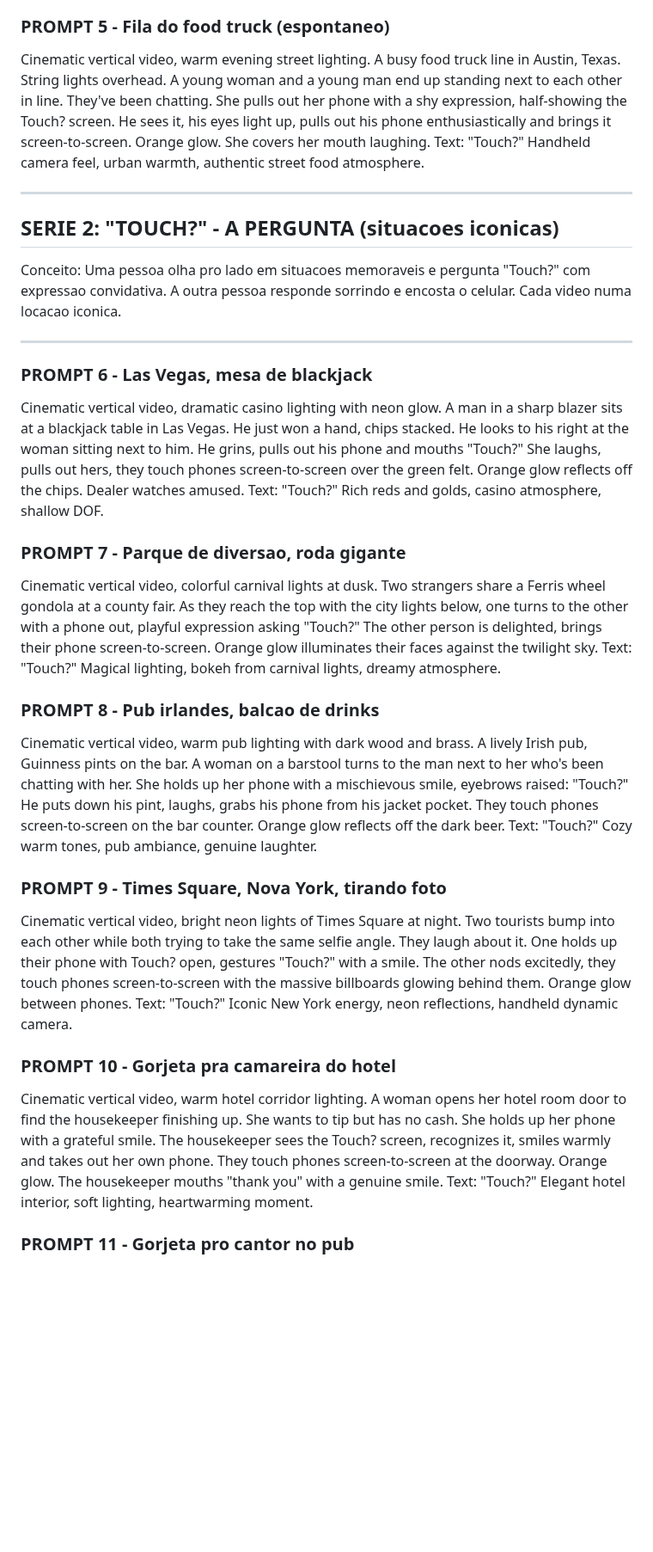
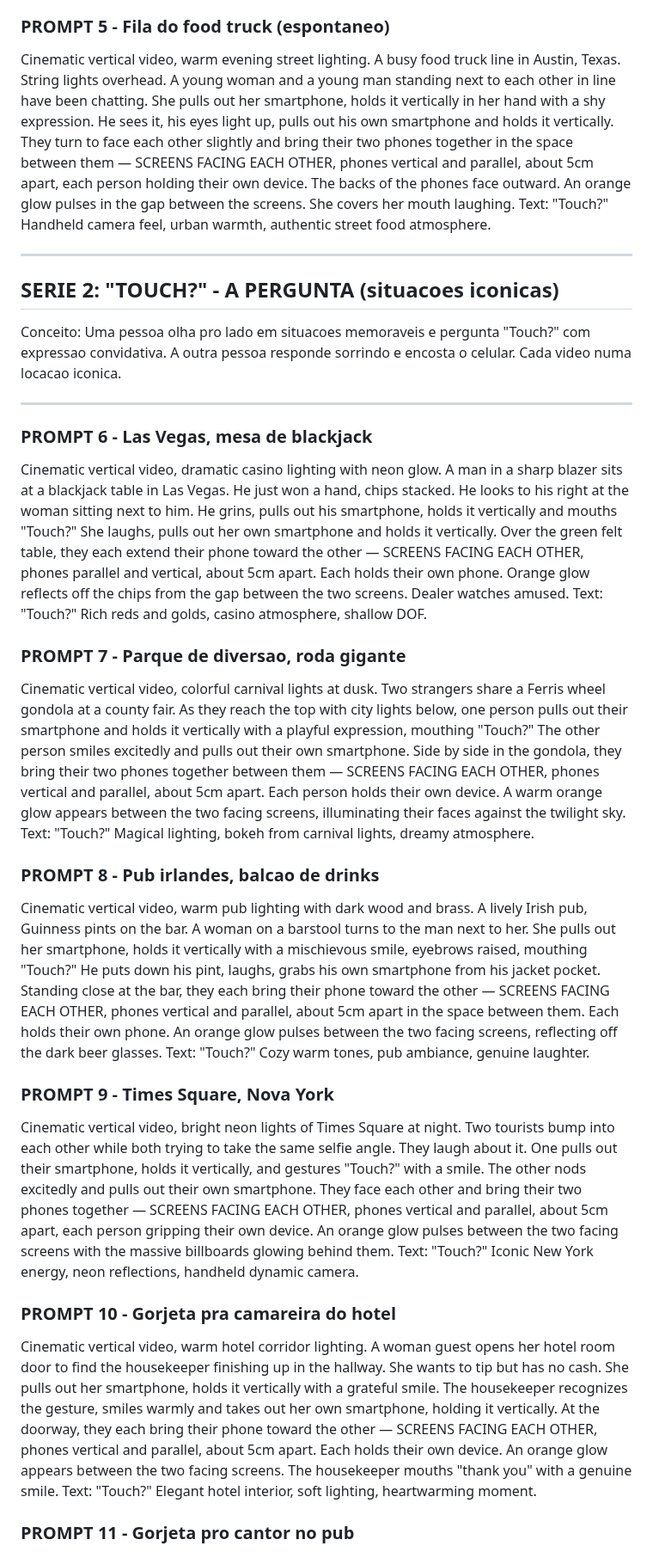
Before and after one commit to bavkiq-hUgby8-cittet/encosta, a Markdown page: PROMPTS-VEO3-BATCH2.md, the part around one of its changes. Shown at 86% size. Rendered like a GitHub page; blank space fills up the shorter version.

```diff
--- a/PROMPTS-VEO3-BATCH2.md
+++ b/PROMPTS-VEO3-BATCH2.md
@@ -24,6 +30,6 @@ Cinematic vertical video, bright tropical daylight. Resort pool area, palm trees
 
 ### PROMPT 5 - Fila do food truck (espontaneo)
-Cinematic vertical video, warm evening street lighting. A busy food truck line in Austin, Texas. String lights overhead. A young woman and a young man end up standing next to each other in line. They've been chatting. She pulls out her phone with a shy expression, half-showing the Touch? screen. He sees it, his eyes light up, pulls out his phone enthusiastically and brings it screen-to-screen. Orange glow. She covers her mouth laughing. Text: "Touch?" Handheld camera feel, urban warmth, authentic street food atmosphere.
+Cinematic vertical video, warm evening street lighting. A busy food truck line in Austin, Texas. String lights overhead. A young woman and a young man standing next to each other in line have been chatting. She pulls out her smartphone, holds it vertically in her hand with a shy expression. He sees it, his eyes light up, pulls out his own smartphone and holds it vertically. They turn to face each other slightly and bring their two phones together in the space between them — SCREENS FACING EACH OTHER, phones vertical and parallel, about 5cm apart, each person holding their own device. The backs of the phones face outward. An orange glow pulses in the gap between the screens. She covers her mouth laughing. Text: "Touch?" Handheld camera feel, urban warmth, authentic street food atmosphere.
 
 ---
 
@@ -33,18 +39,18 @@ Conceito: Uma pessoa olha pro lado em situacoes memoraveis e pergunta "Touch?" c
 ---
 
 ### PROMPT 6 - Las Vegas, mesa de blackjack
-Cinematic vertical video, dramatic casino lighting with neon glow. A man in a sharp blazer sits at a blackjack table in Las Vegas. He just won a hand, chips stacked. He looks to his right at the woman sitting next to him. He grins, pulls out his phone and mouths "Touch?" She laughs, pulls out hers, they touch phones screen-to-screen over the green felt. Orange glow reflects off the chips. Dealer watches amused. Text: "Touch?" Rich reds and golds, casino atmosphere, shallow DOF.
+Cinematic vertical video, dramatic casino lighting with neon glow. A man in a sharp blazer sits at a blackjack table in Las Vegas. He just won a hand, chips stacked. He looks to his right at the woman sitting next to him. He grins, pulls out his smartphone, holds it vertically and mouths "Touch?" She laughs, pulls out her own smartphone and holds it vertically. Over the green felt table, they each extend their phone toward the other — SCREENS FACING EACH OTHER, phones parallel and vertical, about 5cm apart. Each holds their own phone. Orange glow reflects off the chips from the gap between the two screens. Dealer watches amused. Text: "Touch?" Rich reds and golds, casino atmosphere, shallow DOF.
 
 ### PROMPT 7 - Parque de diversao, roda gigante
-Cinematic vertical video, colorful carnival lights at dusk. Two strangers share a Ferris wheel gondola at a county fair. As they reach the top with the city lights below, one turns to the other with a phone out, playful expression asking "Touch?" The other person is delighted, brings their phone screen-to-screen. Orange glow illuminates their faces against the twilight sky. Text: "Touch?" Magical lighting, bokeh from carnival lights, dreamy atmosphere.
+Cinematic vertical video, colorful carnival lights at dusk. Two strangers share a Ferris wheel gondola at a county fair. As they reach the top with city lights below, one person pulls out their smartphone and holds it vertically with a playful expression, mouthing "Touch?" The other person smiles excitedly and pulls out their own smartphone. Side by side in the gondola, they bring their two phones together between them — SCREENS FACING EACH OTHER, phones vertical and parallel, about 5cm apart. Each person holds their own device. A warm orange glow appears between the two facing screens, illuminating their faces against the twilight sky. Text: "Touch?" Magical lighting, bokeh from carnival lights, dreamy atmosphere.
 
 ### PROMPT 8 - Pub irlandes, balcao de drinks
-Cinematic vertical video, warm pub lighting with dark wood and brass. A lively Irish pub, Guinness pints on the bar. A woman on a barstool turns to the man next to her who's been chatting with her. She holds up her phone with a mischievous smile, eyebrows raised: "Touch?" He puts down his pint, laughs, grabs his phone from his jacket pocket. They touch phones screen-to-screen on the bar counter. Orange glow reflects off the dark beer. Text: "Touch?" Cozy warm tones, pub ambiance, genuine laughter.
+Cinematic vertical video, warm pub lighting with dark wood and brass. A lively Irish pub, Guinness pints on the bar. A woman on a barstool turns to the man next to her. She pulls out her smartphone, holds it vertically with a mischievous smile, eyebrows raised, mouthing "Touch?" He puts down his pint, laughs, grabs his own smartphone from his jacket pocket. Standing close at the bar, they each bring their phone toward the other — SCREENS FACING EACH OTHER, phones vertical and parallel, about 5cm apart in the space between them. Each holds their own phone. An orange glow pulses between the two facing screens, reflecting off the dark beer glasses. Text: "Touch?" Cozy warm tones, pub ambiance, genuine laughter.
 
-### PROMPT 9 - Times Square, Nova York, tirando foto
-Cinematic vertical video, bright neon lights of Times Square at night. Two tourists bump into each other while both trying to take the same selfie angle. They laugh about it. One holds up their phone with Touch? open, gestures "Touch?" with a smile. The other nods excitedly, they touch phones screen-to-screen with the massive billboards glowing behind them. Orange glow between phones. Text: "Touch?" Iconic New York energy, neon reflections, handheld dynamic camera.
+### PROMPT 9 - Times Square, Nova York
+Cinematic vertical video, bright neon lights of Times Square at night. Two tourists bump into each other while both trying to take the same selfie angle. They laugh about it. One pulls out their smartphone, holds it vertically, and gestures "Touch?" with a smile. The other nods excitedly and pulls out their own smartphone. They face each other and bring their two phones together — SCREENS FACING EACH OTHER, phones vertical and parallel, about 5cm apart, each person gripping their own device. An orange glow pulses between the two facing screens with the massive billboards glowing behind them. Text: "Touch?" Iconic New York energy, neon reflections, handheld dynamic camera.
 
 ### PROMPT 10 - Gorjeta pra camareira do hotel
-Cinematic vertical video, warm hotel corridor lighting. A woman opens her hotel room door to find the housekeeper finishing up. She wants to tip but has no cash. She holds up her phone with a grateful smile. The housekeeper sees the Touch? screen, recognizes it, smiles warmly and takes out her own phone. They touch phones screen-to-screen at the doorway. Orange glow. The housekeeper mouths "thank you" with a genuine smile. Text: "Touch?" Elegant hotel interior, soft lighting, heartwarming moment.
+Cinematic vertical video, warm hotel corridor lighting. A woman guest opens her hotel room door to find the housekeeper finishing up in the hallway. She wants to tip but has no cash. She pulls out her smartphone, holds it vertically with a grateful smile. The housekeeper recognizes the gesture, smiles warmly and takes out her own smartphone, holding it vertically. At the doorway, they each bring their phone toward the other — SCREENS FACING EACH OTHER, phones vertical and parallel, about 5cm apart. Each holds their own device. An orange glow appears between the two facing screens. The housekeeper mouths "thank you" with a genuine smile. Text: "Touch?" Elegant hotel interior, soft lighting, heartwarming moment.
 
 ### PROMPT 11 - Gorjeta pro cantor no pub
```
Also changed, not shown: other parts of PROMPTS-VEO3-BATCH2.md (+20 -13 lines).
